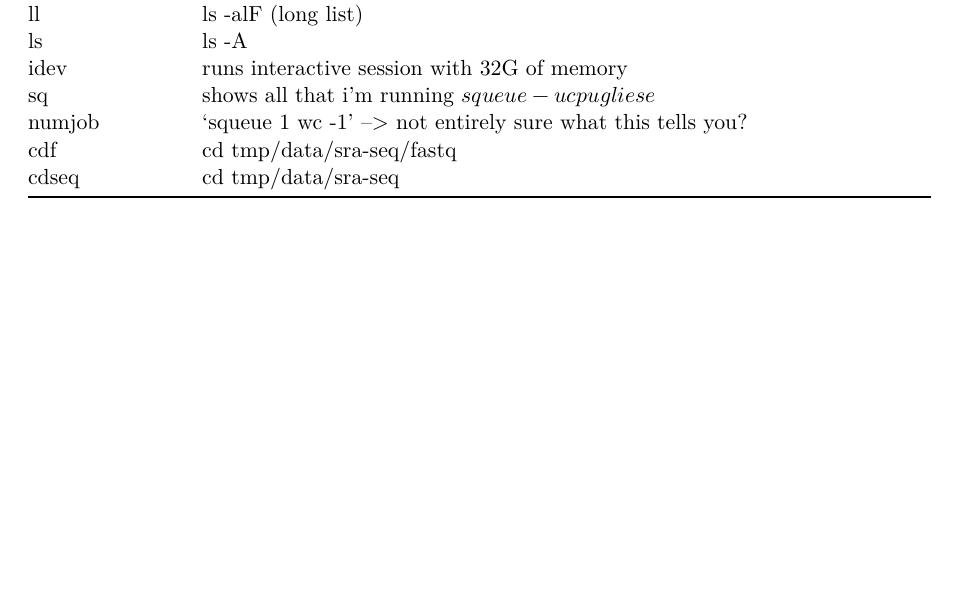
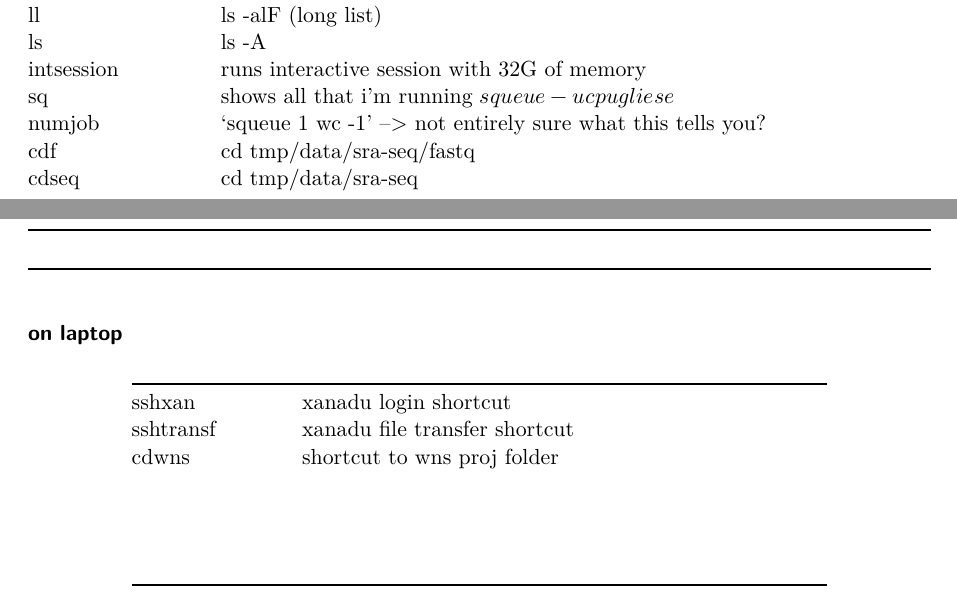
Before and after one commit to cappy-pugliese/WNS-project, a Quarto document (resources/terminal-tutorial.qmd): part of page 2 of 2 before the commit and two parts of pages 2 and 3 of 3 after it, the two joined at a grey line, cut so that both start at the same text, the shorter picture padded with empty space. Rendered offline with R 4.5, knitr and Pandoc in place of Quarto, then LaTeX, with nearby package versions.

Commit message:
updated terminal-notes, .bashrc, and terminal-tutorial

```diff
--- a/resources/terminal-tutorial.qmd
+++ b/resources/terminal-tutorial.qmd
@@ -112,17 +112,3 @@ editor: visual
 
 ## Aliases (shortcuts)
 
-+------------+--------------------------------------------------------------+
-| ll         | ls -alF (long list)                                          |
-+------------+--------------------------------------------------------------+
-| ls         | ls -A                                                        |
-+------------+--------------------------------------------------------------+
-| idev       | runs interactive session with 32G of memory                  |
-+------------+--------------------------------------------------------------+
-| sq         | shows all that i'm running \[squeue -u cpugliese\]           |
-+------------+--------------------------------------------------------------+
-| numjob     | 'squeue 1 wc -1' --\> not entirely sure what this tells you? |
-+------------+--------------------------------------------------------------+
-| cdf        | cd tmp/data/sra-seq/fastq                                    |
-|            |                                                              |
-| cdseq      | cd tmp/data/sra-seq                                          |
@@ -129,0 +118,34 @@ editor: visual
+| ll           | ls -alF (long list)                                          |
++--------------+--------------------------------------------------------------+
+| ls           | ls -A                                                        |
++--------------+--------------------------------------------------------------+
+| intsession   | runs interactive session with 32G of memory                  |
++--------------+--------------------------------------------------------------+
+| sq           | shows all that i'm running \[squeue -u cpugliese\]           |
++--------------+--------------------------------------------------------------+
+| numjob       | 'squeue 1 wc -1' --\> not entirely sure what this tells you? |
++--------------+--------------------------------------------------------------+
+| cdf          | cd tmp/data/sra-seq/fastq                                    |
+|              |                                                              |
+| cdseq        | cd tmp/data/sra-seq                                          |
++--------------+--------------------------------------------------------------+
+|              |                                                              |
++--------------+--------------------------------------------------------------+
+
+### on laptop
+
++-----------+------------------------------------------+
+| sshxan    | xanadu login shortcut                    |
++-----------+------------------------------------------+
+| sshtransf | xanadu file transfer shortcut            |
++-----------+------------------------------------------+
+| cdwns     | shortcut to wns proj folder              |
++-----------+------------------------------------------+
+|           |                                          |
++-----------+------------------------------------------+
+|           |                                          |
++-----------+------------------------------------------+
+|           |                                          |
++-----------+------------------------------------------+
+|           |                                          |
++-----------+------------------------------------------+
```
Also changed, not shown: terminal-notes/10-09-24_terminal-notes.qmd (+14 -0 lines), resources/terminal-tutorial.qmd (4 more changed lines), 1 other file.
